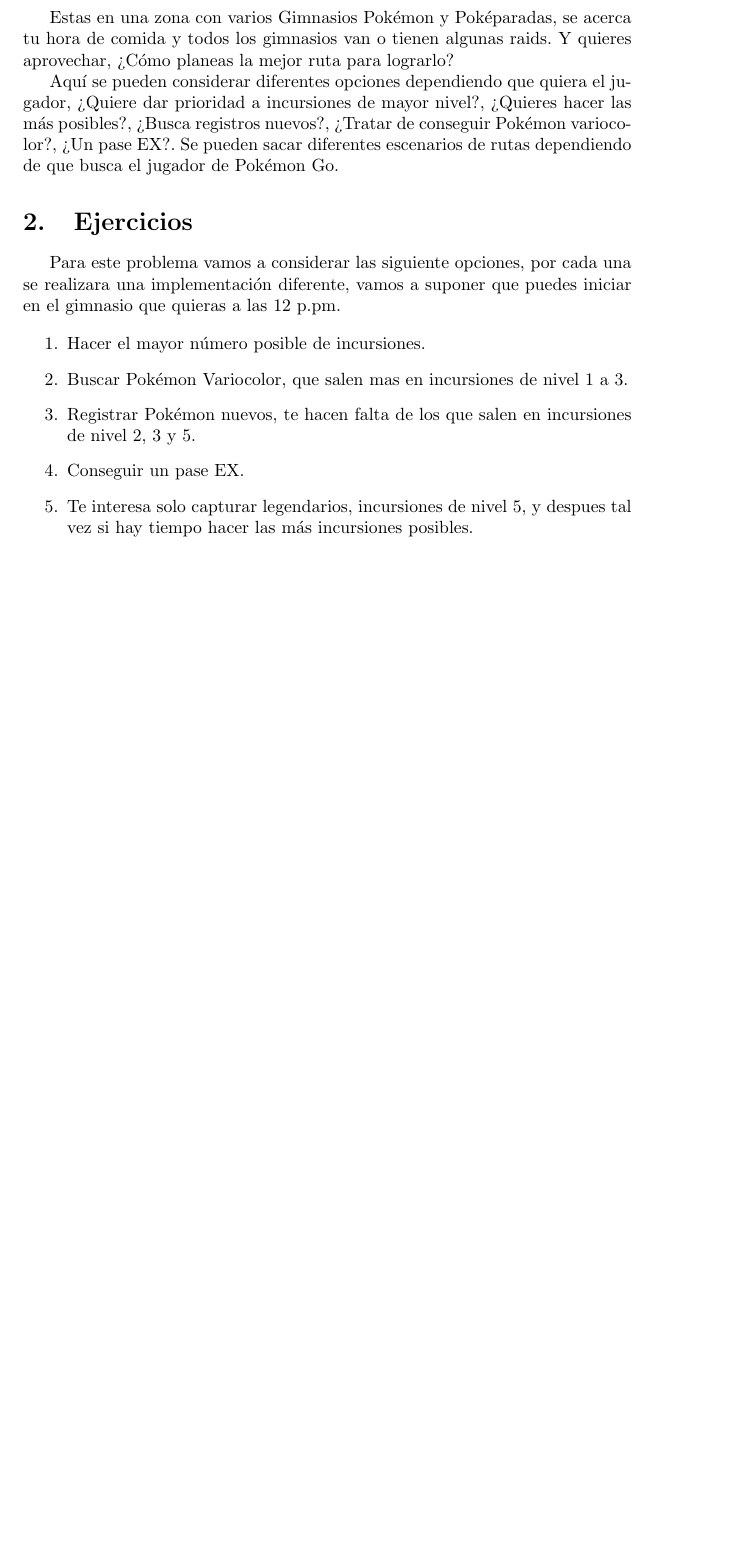
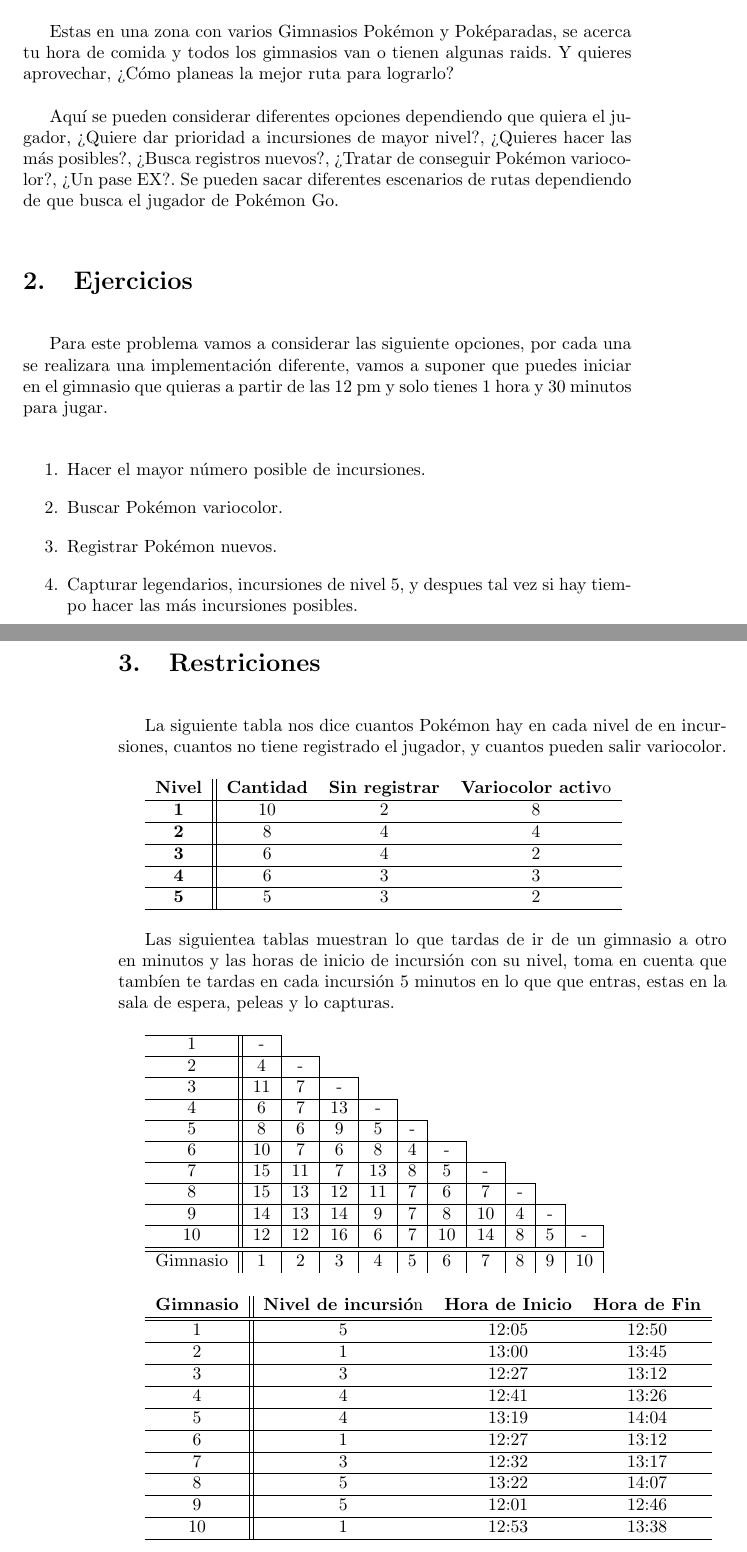
Before and after one commit to camaciasd/curso-heuristicas, a LaTeX document (rutas-incursiones/rutas.tex): part of the page before the commit and two parts of pages 1 and 2 of 2 after it, the two joined at a grey line, cut so that both start at the same text, the shorter picture padded with empty space. Compiled offline with pdfLaTeX.

Commit message:
Se agrego información al problema de rutas

```diff
--- a/rutas-incursiones/rutas.tex
+++ b/rutas-incursiones/rutas.tex
@@ -8,6 +8,8 @@
 \title{Problema: Ruta para hacer incursiones}
 \usepackage[spanish, es-tabla]{babel}
 \usepackage[vlined, spanish, onelanguage, ruled, linesnumbered, lined]{algorithm2e}
+
+\setlength{\parskip}{\baselineskip}
 
 \begin{document}
 
@@ -21,16 +23,79 @@
 
 	\section{Ejercicios}
 
-		Para este problema vamos a considerar las siguiente opciones, por cada una se realizara una implementación diferente, vamos a suponer que puedes iniciar en el gimnasio que quieras a las 12 p.pm.
+		Para este problema vamos a considerar las siguiente opciones, por cada una se realizara una implementación diferente, vamos a suponer que puedes iniciar en el gimnasio que quieras a partir de las 12 pm y solo tienes 1 hora y 30 minutos para jugar.
 
 
 		\begin{enumerate}
 			\item Hacer el mayor número posible de incursiones.
-			\item Buscar Pokémon Variocolor, que salen mas en incursiones de nivel 1 a 3.
-			\item Registrar Pokémon nuevos, te hacen falta de los que salen en incursiones de nivel 2, 3 y 5.
-			\item Conseguir un pase EX.
-			\item Te interesa solo capturar legendarios, incursiones de nivel 5, y despues tal vez si hay tiempo hacer las más incursiones posibles.
+			\item Buscar Pokémon variocolor.
+			\item Registrar Pokémon nuevos.
+			\item Capturar legendarios, incursiones de nivel 5, y despues tal vez si hay tiempo hacer las más incursiones posibles.
 		\end{enumerate}
+
+	\section{Restriciones}
+
+	La siguiente tabla nos dice cuantos Pokémon hay en cada nivel de en incursiones, cuantos no tiene registrado el jugador, y cuantos pueden salir variocolor.
+
+	\begin{tabular}{c||ccc}
+	\textbf{Nivel} & \textbf{Cantidad} & \textbf{Sin registrar} & \textbf{Variocolor activ}o \\
+	\hline
+	\textbf{1} & 10 & 2 & 8 \\
+	\hline
+	\textbf{2} & 8 & 4 & 4 \\
+	\hline
+	\textbf{3} & 6 & 4 & 2 \\
+	\hline
+	\textbf{4} & 6 & 3 & 3 \\
+	\hline
+	\textbf{5} & 5 & 3 & 2 \\
+	\hline
+	\end{tabular}
+
+	Las siguientea tablas muestran lo que tardas de ir de un gimnasio a otro en minutos y las horas de inicio de incursión con su nivel, toma en cuenta que tambíen te tardas en cada incursión 5 minutos en lo que que entras, estas en la sala de espera, peleas y lo capturas.
+
+	\begin{tabular}{c||*{10}{c|}}
+  	\cline{1-2}
+  	1 & -                     				  		\\ \cline{1-3}
+  	2 & 4 & -                                 		\\ \cline{1-4}
+  	3 & 11 & 7 & -                             		\\ \cline{1-5}
+ 	4 & 6 & 7 & 13 & -                        		\\ \cline{1-6}
+ 	5 & 8 & 6 & 9 & 5 & -                     		\\ \cline{1-7}
+ 	6 & 10 & 7 & 6 & 8 & 4 & -              		\\ \cline{1-8}
+ 	7 & 15 & 11 & 7 & 13 & 8 & 5 & -             		\\ \cline{1-9}
+  	8 & 15 & 13 & 12 & 11 & 7 & 6 & 7 & -        		\\ \cline{1-10}
+  	9 & 14 & 13 & 14 & 9 & 7 & 8 & 10 & 4 & -     		\\ \hline
+ 	10 & 12 & 12 & 16 & 6 & 7 & 10 & 14 & 8 & 5 & -	\\ \hline \hline
+ 	Gimnasio & 1 & 2 & 3 & 4 & 5 & 6 & 7 & 8 & 9 & 10		\\
+	\end{tabular}
+
+	\begin{tabular}{c||ccc}
+	\textbf{Gimnasio} & \textbf{Nivel de incursió}n & \textbf{Hora de Inicio} & \textbf{Hora de Fin} \\
+	\hline
+	\hline
+	1 & 5 & 12:05 & 12:50 \\
+	\hline
+	2 & 1 & 13:00 & 13:45 \\
+	\hline
+	3 & 3 & 12:27 & 13:12 \\
+	\hline
+	4 & 4 & 12:41 & 13:26 \\
+	\hline
+	5 & 4 & 13:19 & 14:04 \\
+	\hline
+	6 & 1 & 12:27 & 13:12 \\
+	\hline
+	7 & 3 & 12:32 & 13:17 \\
+	\hline
+	8 & 5 & 13:22 & 14:07 \\
+	\hline
+	9 & 5 & 12:01 & 12:46 \\
+	\hline
+	10 & 1 & 12:53 & 13:38 \\
+	\hline
+	\end{tabular}
+
+
 
 
 \end{document}
```
Also changed, not shown: rutas-incursiones/rutas.pdf.
